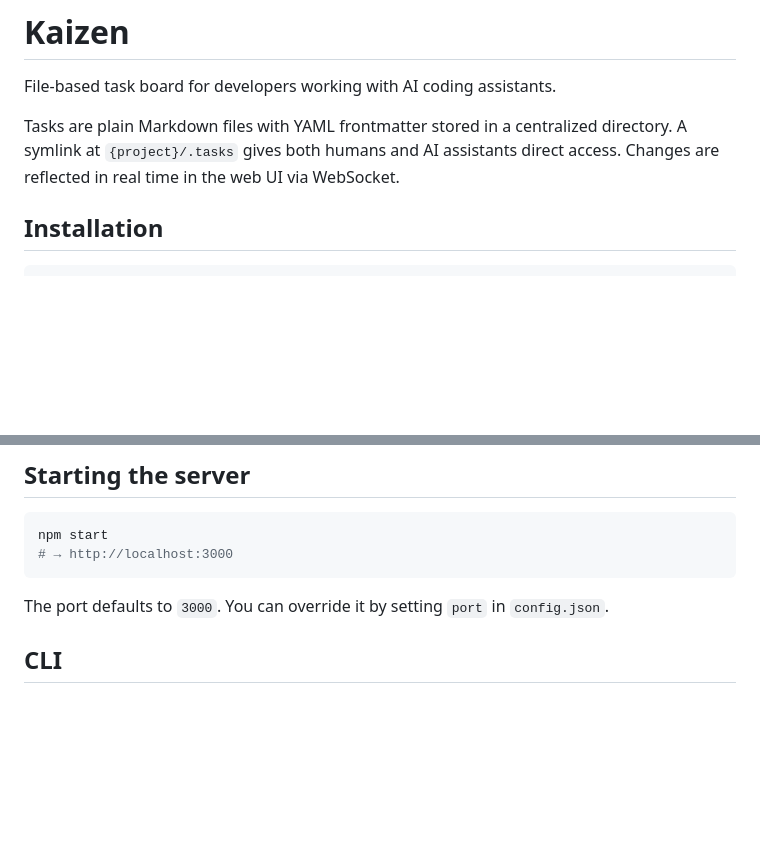
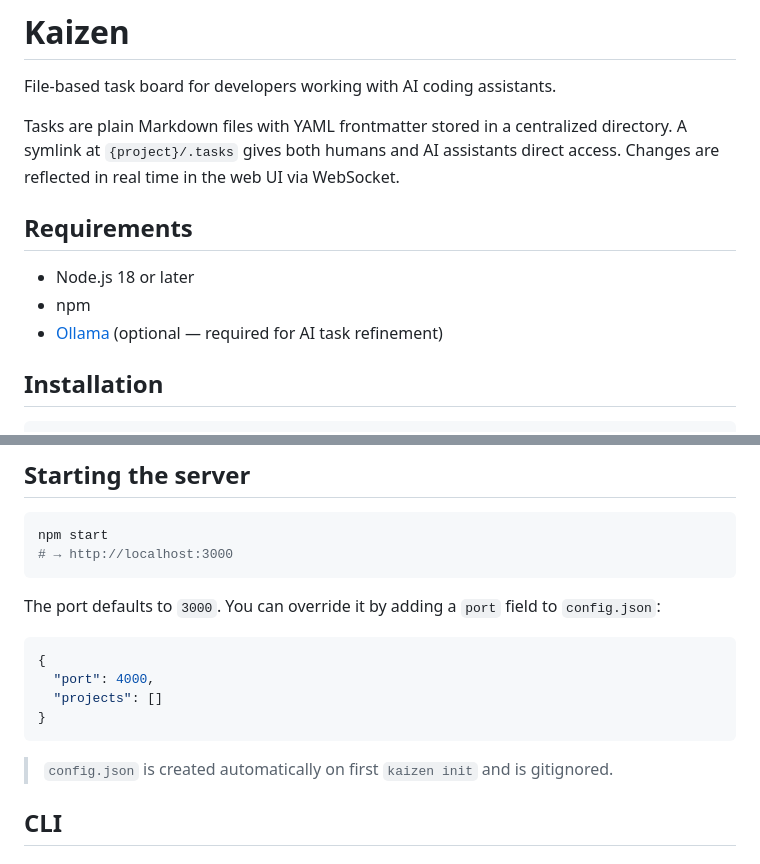
Before and after one commit to kamenvlahov/kaizen, a Markdown page: README.md, 2 parts joined by grey strips. Drawn GitHub-style; blank space fills up the shorter version.

````diff
--- a/README.md
+++ b/README.md
@@ -3,6 +3,12 @@
 File-based task board for developers working with AI coding assistants.
 
 Tasks are plain Markdown files with YAML frontmatter stored in a centralized directory. A symlink at `{project}/.tasks` gives both humans and AI assistants direct access. Changes are reflected in real time in the web UI via WebSocket.
+
+## Requirements
+
+- Node.js 18 or later
+- npm
+- [Ollama](https://ollama.com) (optional — required for AI task refinement)
 
 ## Installation
 
@@ -20,7 +26,16 @@ npm start
 # → http://localhost:3000
 ```
 
-The port defaults to `3000`. You can override it by setting `port` in `config.json`.
+The port defaults to `3000`. You can override it by adding a `port` field to `config.json`:
+
+```json
+{
+  "port": 4000,
+  "projects": []
+}
+```
+
+> `config.json` is created automatically on first `kaizen init` and is gitignored.
 
 ## CLI
 
````
Also changed, not shown: other parts of README.md (+56 -0 lines).
